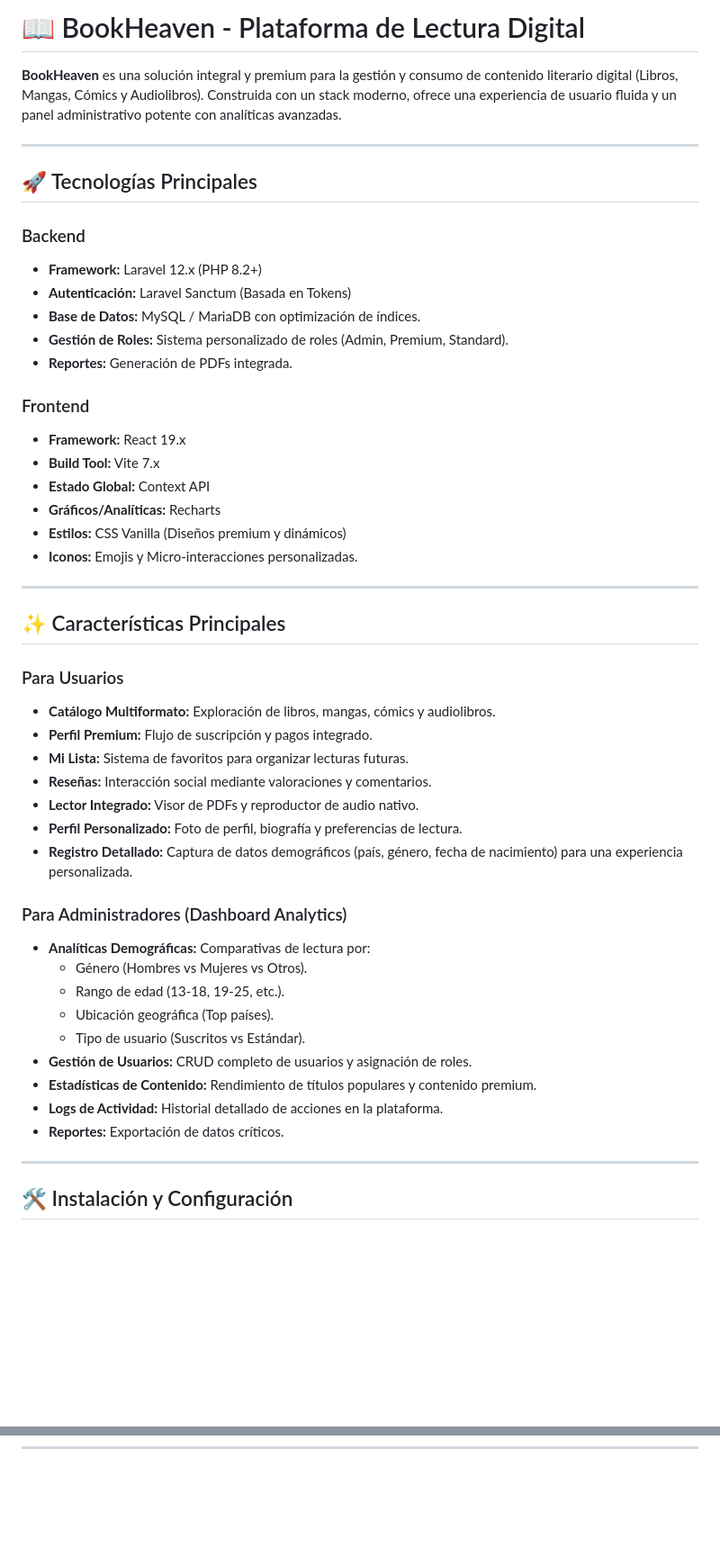
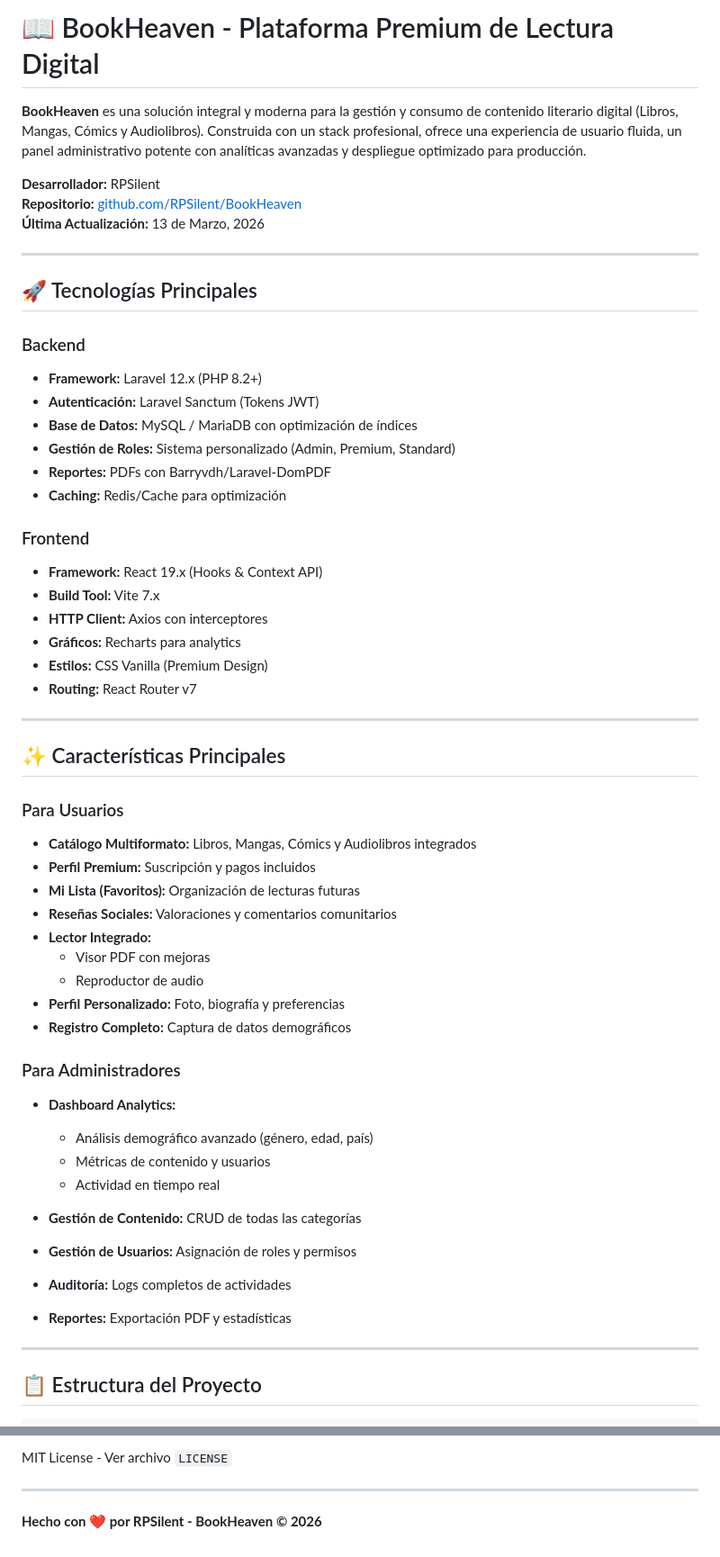
Before and after one commit to RPSilent/BookHeaven, a Markdown page: README.md, 2 parts joined by grey strips. Shown at 90% size. Rendered like a GitHub page; blank space fills up the shorter version.

Commit message:
Actualizar README con documentación completa del proyecto

```diff
--- a/README.md
+++ b/README.md
@@ -1,6 +1,10 @@
-# 📖 BookHeaven - Plataforma de Lectura Digital
+# 📖 BookHeaven - Plataforma Premium de Lectura Digital
 
-**BookHeaven** es una solución integral y premium para la gestión y consumo de contenido literario digital (Libros, Mangas, Cómics y Audiolibros). Construida con un stack moderno, ofrece una experiencia de usuario fluida y un panel administrativo potente con analíticas avanzadas.
+**BookHeaven** es una solución integral y moderna para la gestión y consumo de contenido literario digital (Libros, Mangas, Cómics y Audiolibros). Construida con un stack profesional, ofrece una experiencia de usuario fluida, un panel administrativo potente con analíticas avanzadas y despliegue optimizado para producción.
+
+**Desarrollador:** RPSilent
+**Repositorio:** [github.com/RPSilent/BookHeaven](https://github.com/RPSilent/BookHeaven)
+**Última Actualización:** 13 de Marzo, 2026
 
 ---
 
@@ -9,19 +13,20 @@
 ### Backend
 
 - **Framework:** Laravel 12.x (PHP 8.2+)
-- **Autenticación:** Laravel Sanctum (Basada en Tokens)
-- **Base de Datos:** MySQL / MariaDB con optimización de índices.
-- **Gestión de Roles:** Sistema personalizado de roles (Admin, Premium, Standard).
-- **Reportes:** Generación de PDFs integrada.
+- **Autenticación:** Laravel Sanctum (Tokens JWT)
+- **Base de Datos:** MySQL / MariaDB con optimización de índices
+- **Gestión de Roles:** Sistema personalizado (Admin, Premium, Standard)
+- **Reportes:** PDFs con Barryvdh/Laravel-DomPDF
+- **Caching:** Redis/Cache para optimización
 
 ### Frontend
 
-- **Framework:** React 19.x
+- **Framework:** React 19.x (Hooks & Context API)
 - **Build Tool:** Vite 7.x
-- **Estado Global:** Context API
-- **Gráficos/Analíticas:** Recharts
-- **Estilos:** CSS Vanilla (Diseños premium y dinámicos)
-- **Iconos:** Emojis y Micro-interacciones personalizadas.
+- **HTTP Client:** Axios con interceptores
+- **Gráficos:** Recharts para analytics
+- **Estilos:** CSS Vanilla (Premium Design)
+- **Routing:** React Router v7
 
 ---
 
@@ -29,27 +34,29 @@
 
 ### Para Usuarios
 
-- **Catálogo Multiformato:** Exploración de libros, mangas, cómics y audiolibros.
-- **Perfil Premium:** Flujo de suscripción y pagos integrado.
-- **Mi Lista:** Sistema de favoritos para organizar lecturas futuras.
-- **Reseñas:** Interacción social mediante valoraciones y comentarios.
-- **Lector Integrado:** Visor de PDFs y reproductor de audio nativo.
-- **Perfil Personalizado:** Foto de perfil, biografía y preferencias de lectura.
-- **Registro Detallado:** Captura de datos demográficos (país, género, fecha de nacimiento) para una experiencia personalizada.
+- **Catálogo Multiformato:** Libros, Mangas, Cómics y Audiolibros integrados
+- **Perfil Premium:** Suscripción y pagos incluidos
+- **Mi Lista (Favoritos):** Organización de lecturas futuras
+- **Reseñas Sociales:** Valoraciones y comentarios comunitarios
+- **Lector Integrado:**
+  - Visor PDF con mejoras
+  - Reproductor de audio
+- **Perfil Personalizado:** Foto, biografía y preferencias
+- **Registro Completo:** Captura de datos demográficos
 
-### Para Administradores (Dashboard Analytics)
+### Para Administradores
 
-- **Analíticas Demográficas:** Comparativas de lectura por:
-  - Género (Hombres vs Mujeres vs Otros).
-  - Rango de edad (13-18, 19-25, etc.).
-  - Ubicación geográfica (Top países).
-  - Tipo de usuario (Suscritos vs Estándar).
-- **Gestión de Usuarios:** CRUD completo de usuarios y asignación de roles.
-- **Estadísticas de Contenido:** Rendimiento de títulos populares y contenido premium.
-- **Logs de Actividad:** Historial detallado de acciones en la plataforma.
-- **Reportes:** Exportación de datos críticos.
+- **Dashboard Analytics:**
+  - Análisis demográfico avanzado (género, edad, país)
+  - Métricas de contenido y usuarios
+  - Actividad en tiempo real
+
+- **Gestión de Contenido:** CRUD de todas las categorías
+- **Gestión de Usuarios:** Asignación de roles y permisos
+- **Auditoría:** Logs completos de actividades
+- **Reportes:** Exportación PDF y estadísticas
 
 ---
 
-## 🛠️ Instalación y Configuración
+## 📋 Estructura del Proyecto
 
@@ -195,0 +311,5 @@ El proyecto está completamente optimizado para Hostinger con herramientas de co
+MIT License - Ver archivo `LICENSE`
+
+---
+
+**Hecho con ❤️ por RPSilent - BookHeaven © 2026**
```
Also changed, not shown: other parts of README.md (+193 -85 lines).
